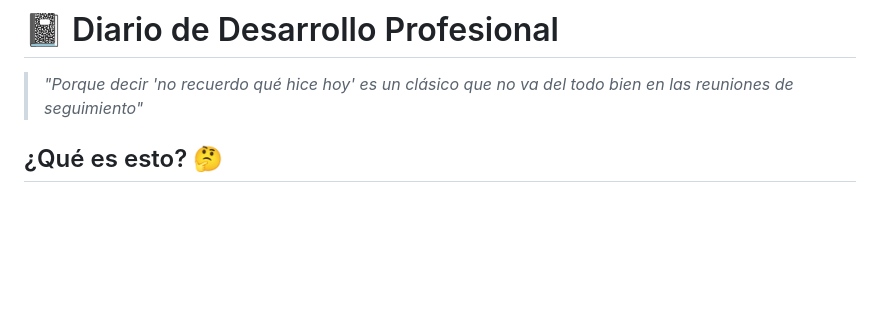
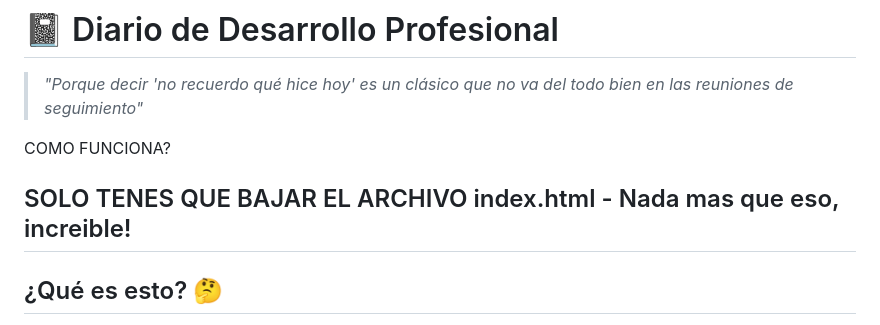
Before and after one commit to Nikolaidys73/diarioPersonal, a Markdown page: README.md, the part around the change. Rendered like a GitHub page; blank space fills up the shorter version.

Commit message:
Instrucciones
Cambios simples readme

```diff
--- a/README.md
+++ b/README.md
@@ -1,6 +1,11 @@
 # 📓 Diario de Desarrollo Profesional
 
 > *"Porque decir 'no recuerdo qué hice hoy' es un clásico que no va del todo bien en las reuniones de seguimiento"*
+
+COMO FUNCIONA?
+
+## SOLO TENES QUE BAJAR EL ARCHIVO index.html - Nada mas que eso, increible!
+
 
 ## ¿Qué es esto? 🤔
 
```
